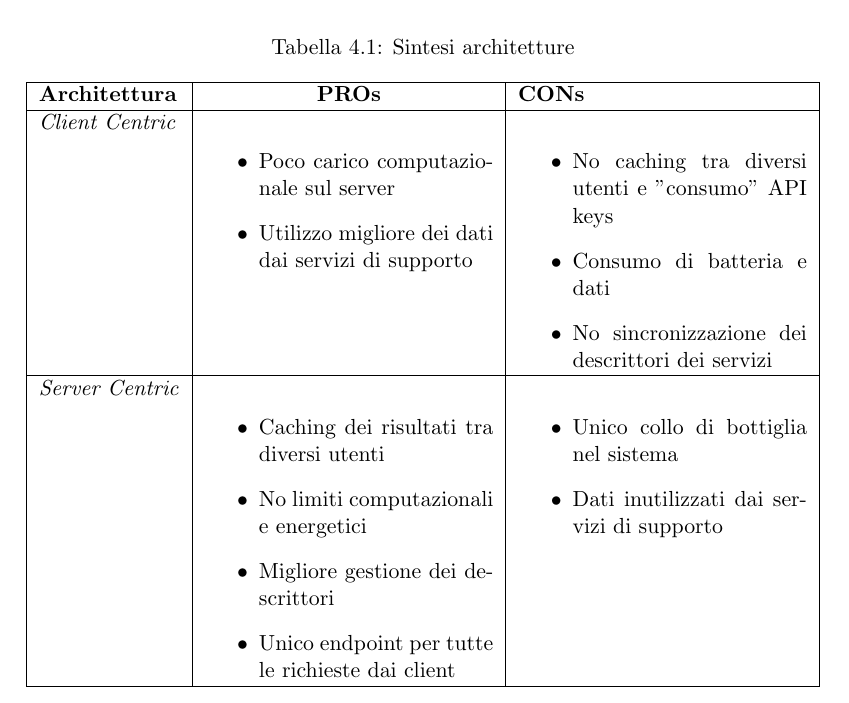
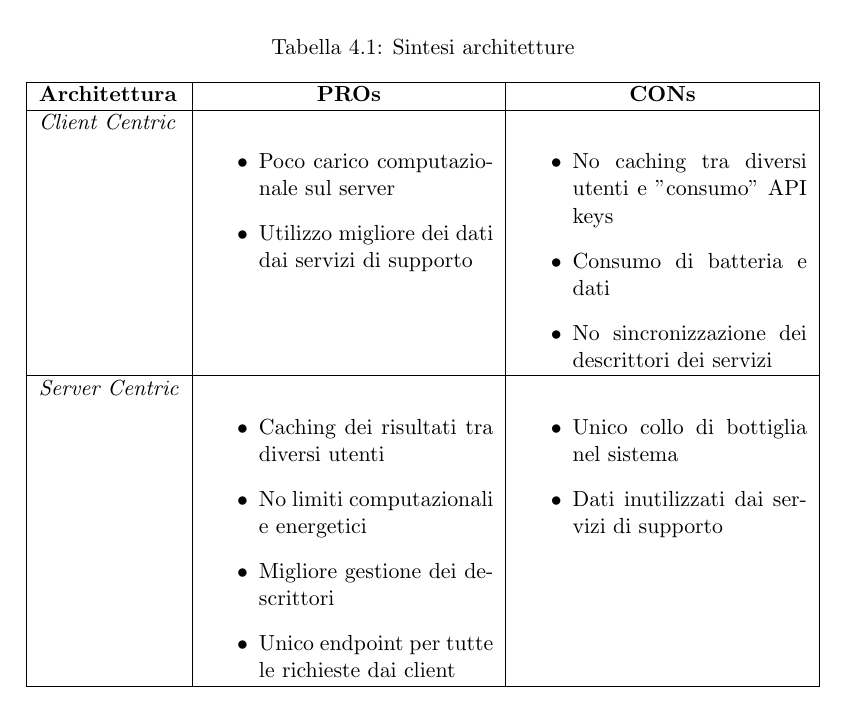
Before and after one commit to stefanogianelli/tesi-camus, a LaTeX thesis (tesi.tex, which reads 4-metodologia/metodologia.tex): part of page 54 of 68, cut so that both start at the same text. Compiled offline with pdfLaTeX; the source files are stored in an older character set and shown here as Unicode.

Commit message:
Creato nuovo tipo per centrare colonne

```diff
--- a/4-metodologia/metodologia.tex
+++ b/4-metodologia/metodologia.tex
@@ -284,7 +284,7 @@ I dati sono sintetizzati nella Tabella \ref{table:sintesi_architetturei}.
 \begin{table}[h]
 	\caption{Sintesi architetture}
 	\label{table:sintesi_architetturei}
-	\begin{tabularx}{\textwidth}{ | l |>{\centering}X | X |}
+	\begin{tabularx}{\textwidth}{ | l | Y | Y |}
 		\hline
 		\textbf{Architettura} & \textbf{PROs} & \textbf{CONs} \\
 		\hline
--- a/tesi.tex
+++ b/tesi.tex
@@ -90,6 +90,9 @@
 	moredelim=**[is][\color{graphBlue}]{!}{!}
 }
 
+%colonna centrata per tabularx
+\newcolumntype{Y}{>{\centering\arraybackslash}X}
+
 %comandi personalizzati
 \newcommand{\virgolette}[1]{``#1''}
 \newcommand{\upe}{\`E }
```
